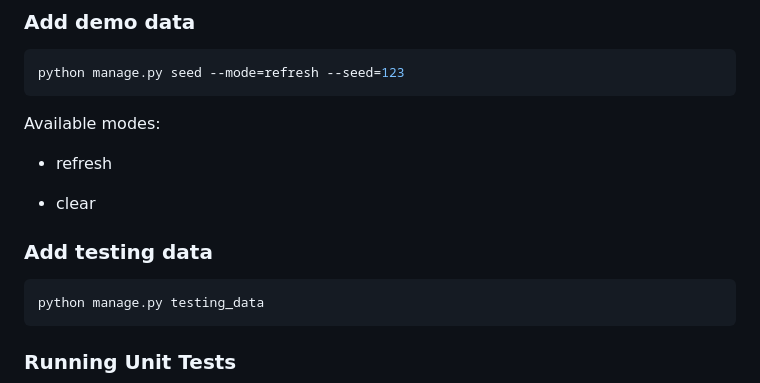
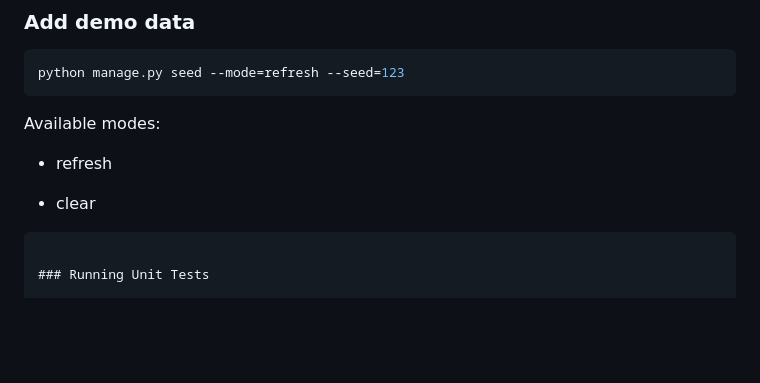
Before and after one commit to BrianStadnicki/COM2020-team-project, a Markdown page: README.md, the part around the change. Rendered like a GitHub page; blank space fills up the shorter version.

````diff
--- a/README.md
+++ b/README.md
@@ -129,11 +129,6 @@ Available modes:
 - refresh
 
 - clear
-
-### Add testing data
-
-```sh
-python manage.py testing_data
 ```
 
 ### Running Unit Tests
````
